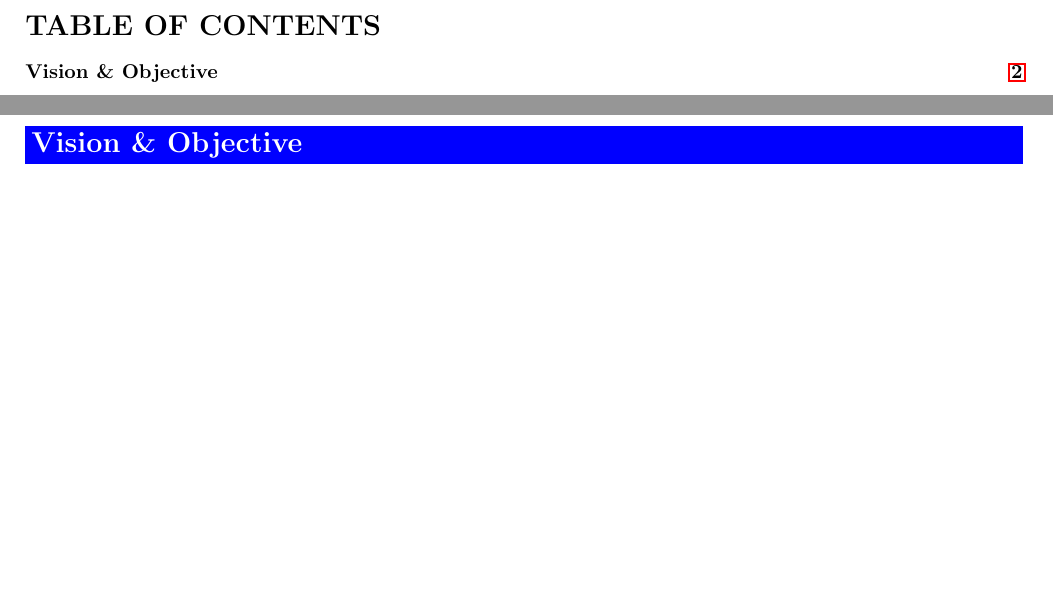
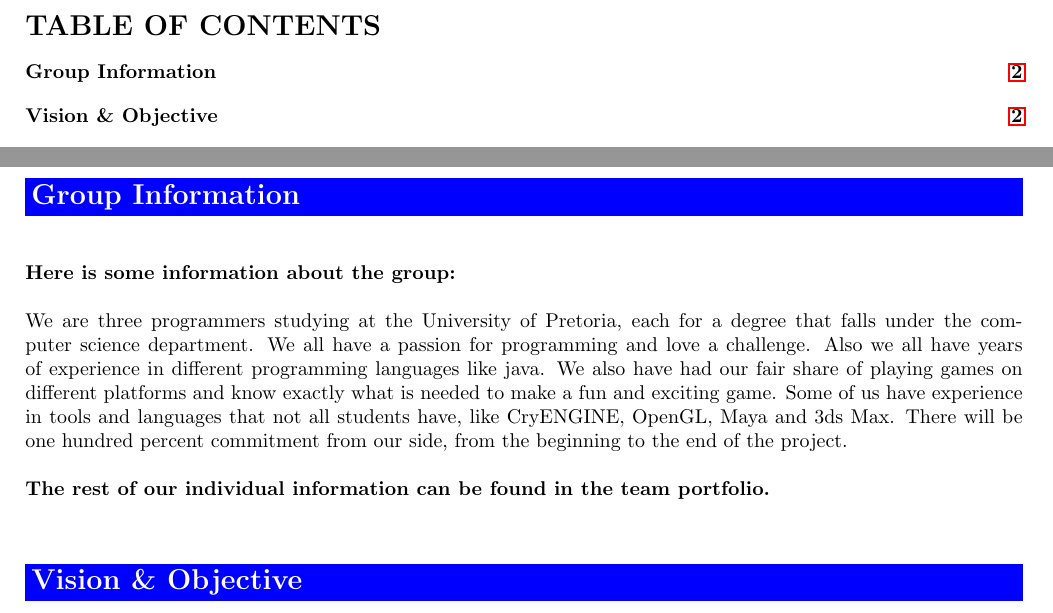
Before and after one commit to njTaljaard/Laminin, a LaTeX document (Tenders/XGame/XGameTender.tex): two parts of pages 2 and 3 of 7, joined at a grey line, cut so that both start at the same text, the shorter picture padded with empty space. Compiled offline with pdfLaTeX.

Commit message:
Foto en group info
My foto verander sodat hy reg lyk en 'n group information paragraph by
die XGame tender gesit

```diff
--- a/Tenders/XGame/XGameTender.tex
+++ b/Tenders/XGame/XGameTender.tex
@@ -115,6 +115,19 @@
 		\tableofcontents
 
 		\newpage
+
+		\section*{\colorbox{blue}{\makebox[\textwidth-2\fboxsep][l]{\bfseries\color{white} Group Information }}} \addcontentsline{toc}{section}{Group Information}
+
+		\vspace{0.2in}
+
+		\textbf{Here is some information about the group:}
+		\\\linebreak
+		We are three programmers studying at the University of Pretoria, each for a degree that falls 				under the computer science department. We all have a passion for programming and love a challenge. 		Also we all have years of experience in different programming languages like java. We also have 			had our fair share of playing games on different platforms and know exactly what is needed to make 		a fun and exciting game. Some of us have experience in tools and languages that not all students 			have, like CryENGINE, OpenGL, Maya and 3ds Max. There will be one hundred percent commitment from 			our side, from the beginning to the end of the project.
+		\\\linebreak
+		\textbf{The rest of our individual information can be found in the team portfolio.}
+
+		\vspace{0.2in}
+
 		\section*{\colorbox{blue}{\makebox[\textwidth-2\fboxsep][l]{\bfseries\color{white} Vision \& Objective}}} \addcontentsline{toc}{section}{Vision \& Objective}
 
 		\vspace{0.2in}
```
Also changed, not shown: Tenders/Portfolio/Fotos/Martin.jpg.
